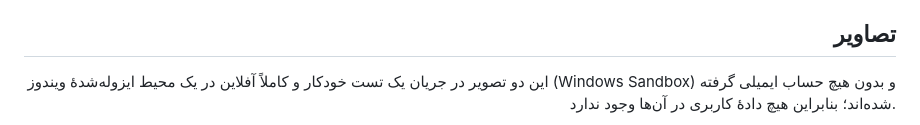
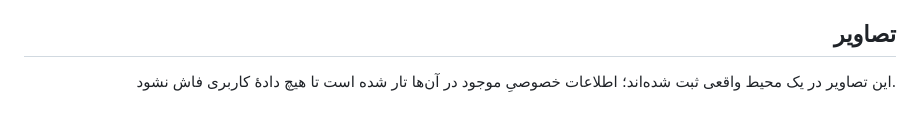
Before and after one commit to TahaSarhangi/maildaan, a Markdown page: README.fa.md, the part around one of its changes. GitHub-like rendering.

```diff
--- a/README.fa.md
+++ b/README.fa.md
@@ -104,8 +104,7 @@
 
 ## تصاویر
 
-این دو تصویر در جریان یک تست خودکار و کاملاً آفلاین در یک محیط ایزوله‌شدهٔ ویندوز
-(Windows Sandbox) و بدون هیچ حساب ایمیلی گرفته شده‌اند؛ بنابراین هیچ دادهٔ کاربری
-در آن‌ها وجود ندارد.
+این تصاویر در یک محیط واقعی ثبت شده‌اند؛ اطلاعات خصوصیِ موجود در آن‌ها تار شده
+است تا هیچ دادهٔ کاربری فاش نشود.
 
 <p float="right">
```
Also changed, not shown: other parts of README.fa.md (+6 -2 lines), README.md (+8 -4 lines), docs/screenshots/english-interface-02.jpg (added), docs/screenshots/english-interface.jpg (added), docs/screenshots/first-run-language.png (deleted), docs/screenshots/persian-interface.jpg (added), 1 other file.
